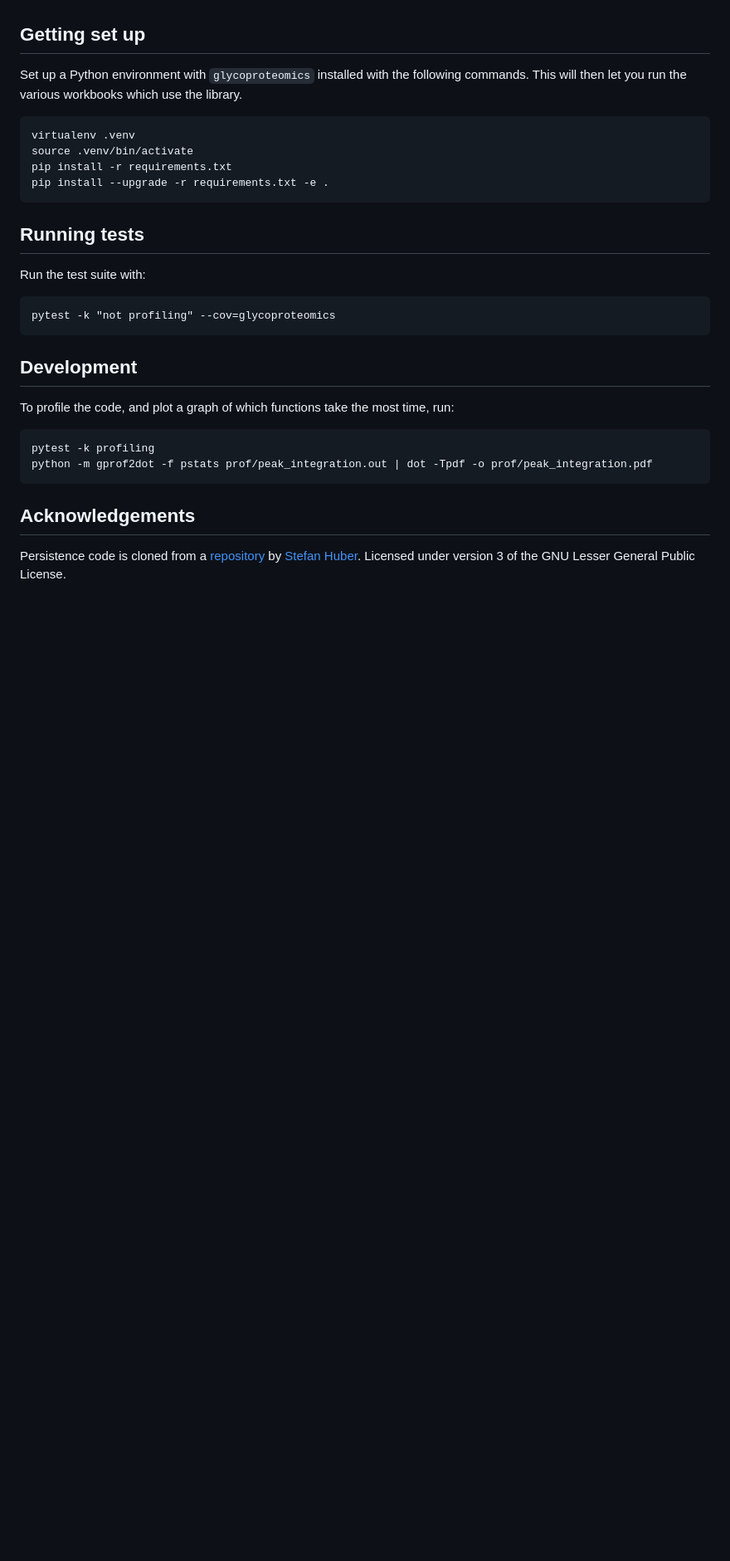
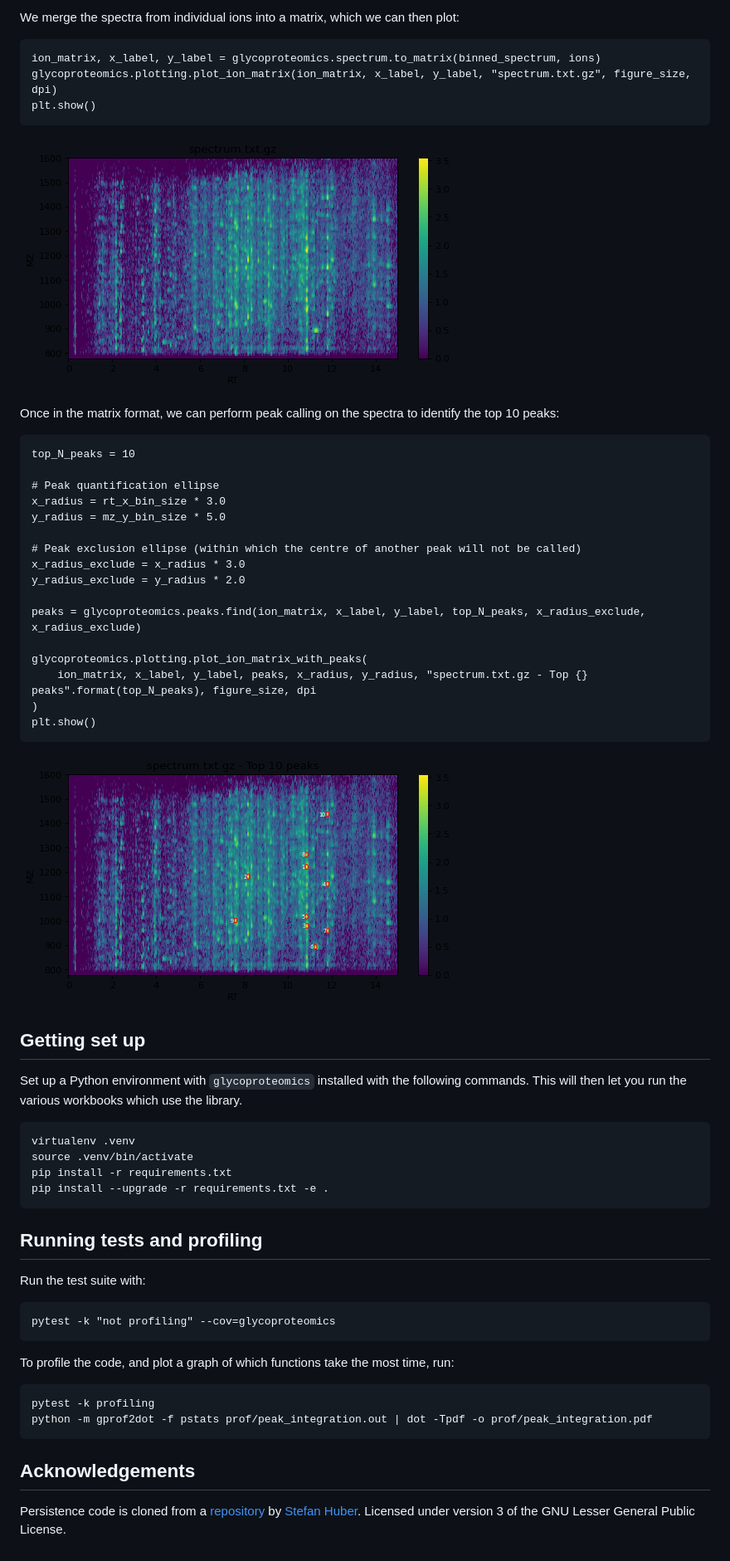
Before and after one commit to ehwmatt/OxoScan-MS, a Markdown page: README.md, the part around the change printed below. Shown: that part at 83% size. Drawn GitHub-style; pictures changed too: readme_images/peaks.png (added), readme_images/spectrum.png (added); blank space fills up the shorter version.

Commit message:
Added example to README

````diff
--- a/README.md
+++ b/README.md
@@ -4,3 +57,35 @@ A repository containing code used for analysis of glycoproteomics spectra.
+We merge the spectra from individual ions into a matrix, which we can then plot:
+
+```
+ion_matrix, x_label, y_label = glycoproteomics.spectrum.to_matrix(binned_spectrum, ions)
+glycoproteomics.plotting.plot_ion_matrix(ion_matrix, x_label, y_label, "spectrum.txt.gz", figure_size, dpi)
+plt.show()
+```
+
+![Spectrum](/readme_images/spectrum.png)
+
+Once in the matrix format, we can perform peak calling on the spectra to identify the top 10 peaks:
+
+```
+top_N_peaks = 10
+
+# Peak quantification ellipse
+x_radius = rt_x_bin_size * 3.0
+y_radius = mz_y_bin_size * 5.0
+
+# Peak exclusion ellipse (within which the centre of another peak will not be called)
+x_radius_exclude = x_radius * 3.0
+y_radius_exclude = y_radius * 2.0
+
+peaks = glycoproteomics.peaks.find(ion_matrix, x_label, y_label, top_N_peaks, x_radius_exclude, x_radius_exclude)
+
+glycoproteomics.plotting.plot_ion_matrix_with_peaks(
+    ion_matrix, x_label, y_label, peaks, x_radius, y_radius, "spectrum.txt.gz - Top {} peaks".format(top_N_peaks), figure_size, dpi
+)
+plt.show()
+```
+
+![Spectrum with top 10 peaks](/readme_images/peaks.png)
 
 ## Getting set up
 
@@ -14,15 +99,13 @@ pip install -r requirements.txt
 pip install --upgrade -r requirements.txt -e .
 ```
 
-## Running tests
+## Running tests and profiling
 
 Run the test suite with:
 
 ```
 pytest -k "not profiling" --cov=glycoproteomics
 ```
-
-## Development
 
 To profile the code, and plot a graph of which functions take the most time, run:
 
````
Also changed, not shown: other parts of README.md (+54 -1 lines).
